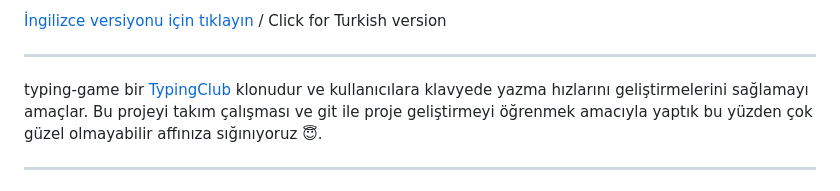
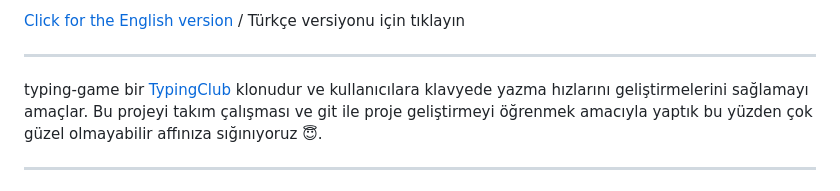
Before and after one commit to emre-tiryaki/typing-game, a Markdown page: README.md, the part around the change. GitHub-like rendering.

```diff
--- a/README.md
+++ b/README.md
@@ -1,4 +1,4 @@
-[İngilizce versiyonu için tıklayın](Readme.en.md) / Click for Turkish version
+[Click for the English version](Readme.en.md) / Türkçe versiyonu için tıklayın
 
 ---
 
```
